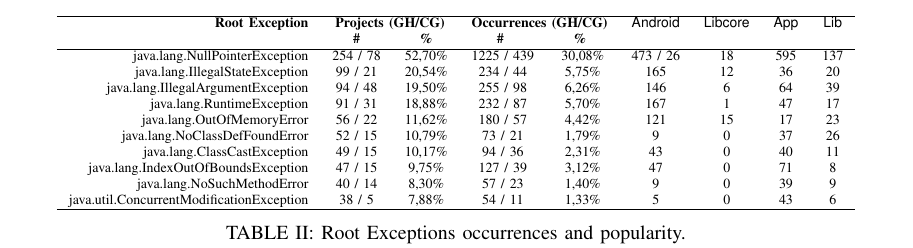
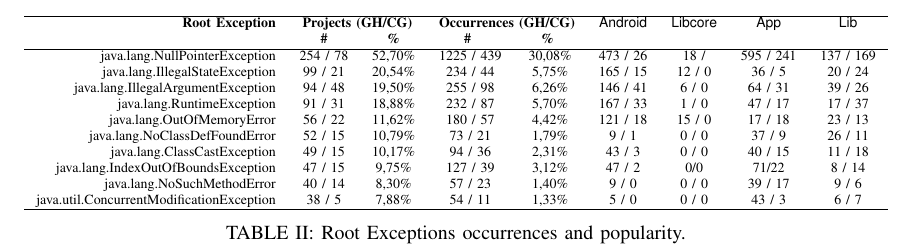
Before and after one commit to gousiosg/java-stacktrace-analysis, a LaTeX paper (android-stacks.tex): part of page 7 of 13, cut so that both start at the same text. Compiled offline with pdfLaTeX.

Commit message:
including more data from manual inspections of CG collected by Lucas

```diff
--- a/android-stacks.tex
+++ b/android-stacks.tex
@@ -777,16 +787,16 @@ part of Android, the application itself, libcore, or a third-party library as pr
     \bfseries{Root Exception} &  \multicolumn{2}{c}{\bfseries{Projects (GH/CG)}} &  \multicolumn{2}{c}{\bfseries{Occurrences (GH/CG)}} & \textsf{Android} & \textsf{Libcore} & \textsf{App} & \textsf{Lib} \\
     & \bfseries{\#} &  \bfseries{\%} & \bfseries{\# } & \bfseries{\% } &&&&\\
     \hline
-java.lang.NullPointerException            & 254 /  78  & 52,70\%  & 1225 / 439  & 30,08\% & 473 /  26  & 18 & 595 & 137 \\  %LIBORAPP=408
-java.lang.IllegalStateException          & 99 / 21  & 20,54\%  & 234 / 44  & 5,75\%  & 165 & 12 & 36  & 20  \\
-java.lang.IllegalArgumentException          & 94 / 48  & 19,50\% & 255 / 98  & 6,26\% & 146 & 6  & 64  & 39   \\
-java.lang.RuntimeException                & 91 / 31 & 18,88\% & 232 / 87  & 5,70\%  & 167 & 1  & 47  & 17   \\
-java.lang.OutOfMemoryError                 & 56  / 22  & 11,62\% & 180 / 57 & 4,42\% & 121 & 15 & 17  & 23   \\
-java.lang.NoClassDefFoundError           & 52  / 15 & 10,79\%  & 73 / 21   & 1,79\%  & 9   & 0  & 37  & 26   \\
-java.lang.ClassCastException             & 49  / 15 & 10,17\%  & 94 / 36   & 2,31\%  & 43  & 0  & 40  & 11   \\
-java.lang.IndexOutOfBoundsException       & 47  / 15 & 9,75\%   & 127 / 39  & 3,12\% & 47  & 0  & 71  & 8    \\
-java.lang.NoSuchMethodError               & 40 / 14  & 8,30\%  & 57 / 23  & 1,40\%  & 9   & 0  & 39  & 9   \\
-java.util.ConcurrentModificationException & 38 / 5 & 7,88\% & 54 / 11  & 1,33\%   & 5   & 0  & 43  & 6   \\
+java.lang.NullPointerException            & 254 /  78  & 52,70\%  & 1225 / 439  & 30,08\% & 473 /  26  & 18 /  & 595 / 241 & 137 / 169 \\  %LIBORAPP=408
+java.lang.IllegalStateException          & 99 / 21  & 20,54\%  & 234 / 44  & 5,75\%  & 165 / 15 & 12  / 0 & 36  / 5 & 20 / 24  \\
+java.lang.IllegalArgumentException          & 94 / 48  & 19,50\% & 255 / 98  & 6,26\% & 146 / 41 & 6 / 0 & 64 / 31  & 39  / 26  \\
+java.lang.RuntimeException                & 91 / 31 & 18,88\% & 232 / 87  & 5,70\%  & 167 / 33 & 1 / 0 & 47 / 17 & 17 / 37   \\
+java.lang.OutOfMemoryError                 & 56  / 22  & 11,62\% & 180 / 57 & 4,42\% & 121 / 18 & 15 / 0 & 17 / 18  & 23 / 13  \\
+java.lang.NoClassDefFoundError           & 52  / 15 & 10,79\%  & 73 / 21   & 1,79\%  & 9 / 1   & 0 / 0  & 37 / 9  & 26 / 11   \\
+java.lang.ClassCastException             & 49  / 15 & 10,17\%  & 94 / 36   & 2,31\%  & 43 / 3  & 0  / 0 & 40 / 15  & 11 / 18  \\
+java.lang.IndexOutOfBoundsException       & 47  / 15 & 9,75\%   & 127 / 39  & 3,12\% & 47 / 2  & 0/0  & 71/22  & 8 / 14    \\
+java.lang.NoSuchMethodError               & 40 / 14  & 8,30\%  & 57 / 23  & 1,40\%  & 9  /  0  & 0  / 0 & 39 /  17    & 9 / 6  \\
+java.util.ConcurrentModificationException & 38 / 5 & 7,88\% & 54 / 11  & 1,33\%   & 5  / 0  & 0  / 0 & 43 / 3 & 6 / 7  \\
 
     \hline
   \end{tabular}
```
Also changed, not shown: android-stacks.tex (28 more changed lines).
